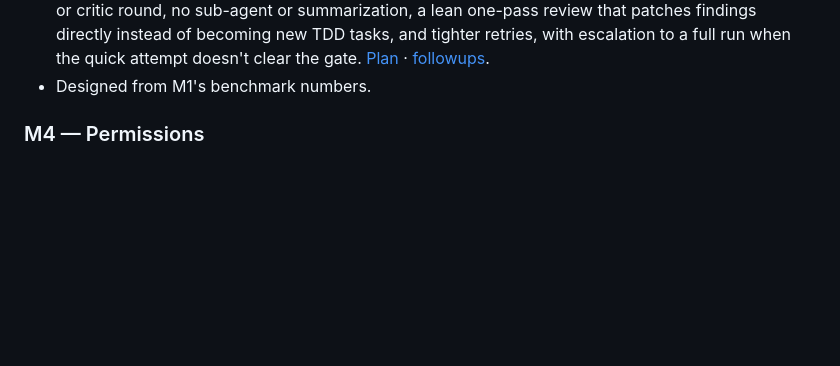
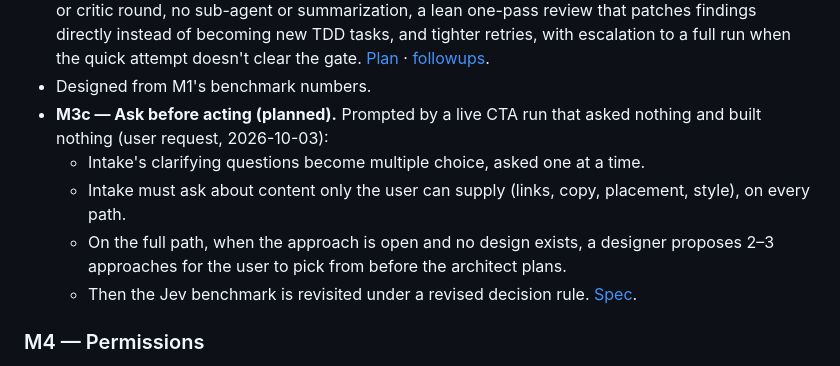
Before and after one commit to ahochoy/phil, a Markdown page: docs/superpowers/roadmap.md, the part around the change. GitHub-like rendering; blank space fills up the shorter version.

Commit message:
Spec: ask before acting, and the Jev revisit
Multiple-choice questions asked one at a time, a rule that intake asks
for missing content, a designer step on the full path when the approach
is open, and a revised decision rule for the Jev benchmark. Adds M3c to
the roadmap.

Co-Authored-By: Claude Opus 5.5 <noreply@anthropic.com>

```diff
--- a/docs/superpowers/roadmap.md
+++ b/docs/superpowers/roadmap.md
@@ -48,6 +48,14 @@ quick.
   run when the quick attempt doesn't clear the gate. [Plan](plans/2026-10-01-phil-m3b-quick-path.md) ·
   [followups](plans/2026-10-01-phil-m3b-followups.md).
 - Designed from M1's benchmark numbers.
+- **M3c — Ask before acting (planned).** Prompted by a live CTA run that asked nothing and built
+  nothing (user request, 2026-10-03):
+  - Intake's clarifying questions become multiple choice, asked one at a time.
+  - Intake must ask about content only the user can supply (links, copy, placement, style), on every path.
+  - On the full path, when the approach is open and no design exists, a designer proposes 2–3
+    approaches for the user to pick from before the architect plans.
+  - Then the Jev benchmark is revisited under a revised decision rule.
+  [Spec](specs/2026-10-03-phil-ask-before-acting-design.md).
 
 ### M4 — Permissions
 
```
Also changed, not shown: 1 other file.
